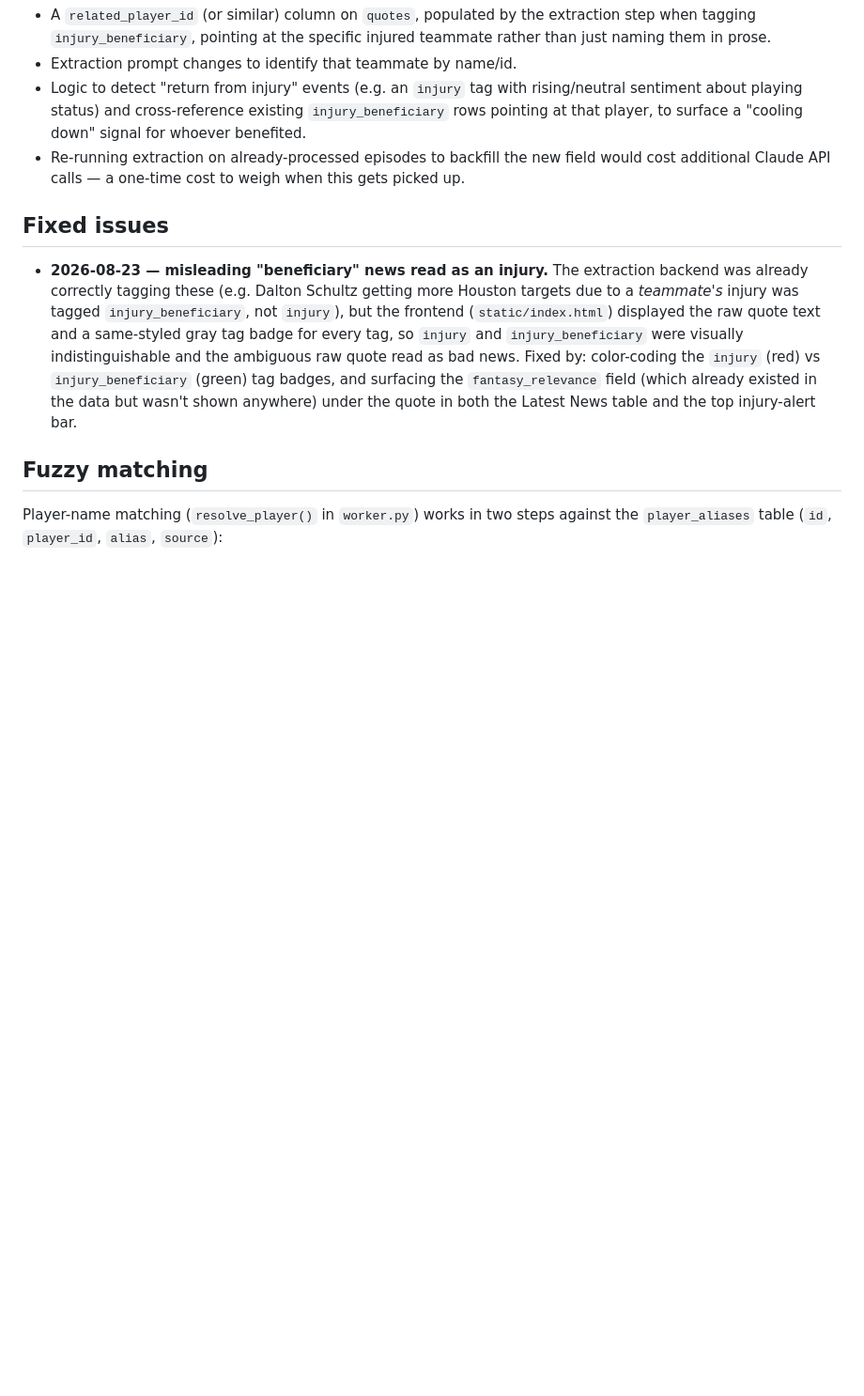
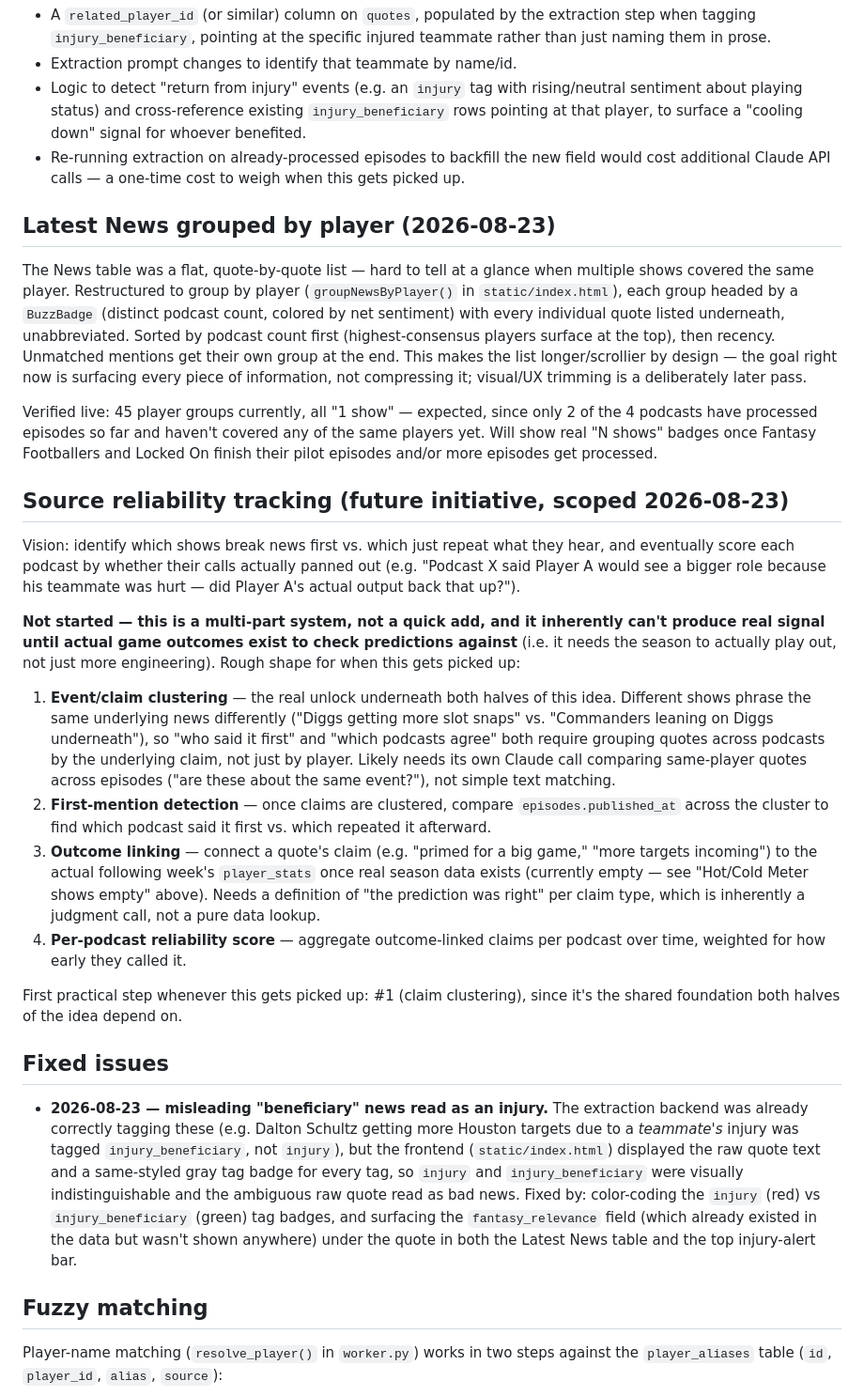
Before and after one commit to krg770/ff-dashboard, a Markdown page: docs/PROJECT_HISTORY.md, the part around the change. Shown at 94% size. Drawn GitHub-style; blank space fills up the shorter version.

Commit message:
Document News grouping and scope source-reliability tracking as future initiative

```diff
--- a/docs/PROJECT_HISTORY.md
+++ b/docs/PROJECT_HISTORY.md
@@ -229,6 +229,62 @@ cools off, but nothing currently flags that.
   field would cost additional Claude API calls — a one-time cost to
   weigh when this gets picked up.
 
+## Latest News grouped by player (2026-08-23)
+
+The News table was a flat, quote-by-quote list — hard to tell at a glance
+when multiple shows covered the same player. Restructured to group by
+player (`groupNewsByPlayer()` in `static/index.html`), each group headed
+by a `BuzzBadge` (distinct podcast count, colored by net sentiment) with
+every individual quote listed underneath, unabbreviated. Sorted by
+podcast count first (highest-consensus players surface at the top), then
+recency. Unmatched mentions get their own group at the end. This makes
+the list longer/scrollier by design — the goal right now is surfacing
+every piece of information, not compressing it; visual/UX trimming is a
+deliberately later pass.
+
+Verified live: 45 player groups currently, all "1 show" — expected, since
+only 2 of the 4 podcasts have processed episodes so far and haven't
+covered any of the same players yet. Will show real "N shows" badges once
+Fantasy Footballers and Locked On finish their pilot episodes and/or more
+episodes get processed.
+
+## Source reliability tracking (future initiative, scoped 2026-08-23)
+
+Vision: identify which shows break news first vs. which just repeat what
+they hear, and eventually score each podcast by whether their calls
+actually panned out (e.g. "Podcast X said Player A would see a bigger
+role because his teammate was hurt — did Player A's actual output back
+that up?").
+
+**Not started — this is a multi-part system, not a quick add, and it
+inherently can't produce real signal until actual game outcomes exist to
+check predictions against** (i.e. it needs the season to actually play
+out, not just more engineering). Rough shape for when this gets picked
+up:
+
+1. **Event/claim clustering** — the real unlock underneath both halves of
+   this idea. Different shows phrase the same underlying news differently
+   ("Diggs getting more slot snaps" vs. "Commanders leaning on Diggs
+   underneath"), so "who said it first" and "which podcasts agree"
+   both require grouping quotes across podcasts by the underlying claim,
+   not just by player. Likely needs its own Claude call comparing
+   same-player quotes across episodes ("are these about the same
+   event?"), not simple text matching.
+2. **First-mention detection** — once claims are clustered, compare
+   `episodes.published_at` across the cluster to find which podcast said
+   it first vs. which repeated it afterward.
+3. **Outcome linking** — connect a quote's claim (e.g. "primed for a big
+   game," "more targets incoming") to the actual following week's
+   `player_stats` once real season data exists (currently empty — see
+   "Hot/Cold Meter shows empty" above). Needs a definition of "the
+   prediction was right" per claim type, which is inherently a judgment
+   call, not a pure data lookup.
+4. **Per-podcast reliability score** — aggregate outcome-linked claims per
+   podcast over time, weighted for how early they called it.
+
+First practical step whenever this gets picked up: #1 (claim clustering),
+since it's the shared foundation both halves of the idea depend on.
+
 ## Fixed issues
 
 - **2026-08-23 — misleading "beneficiary" news read as an injury.** The
```
